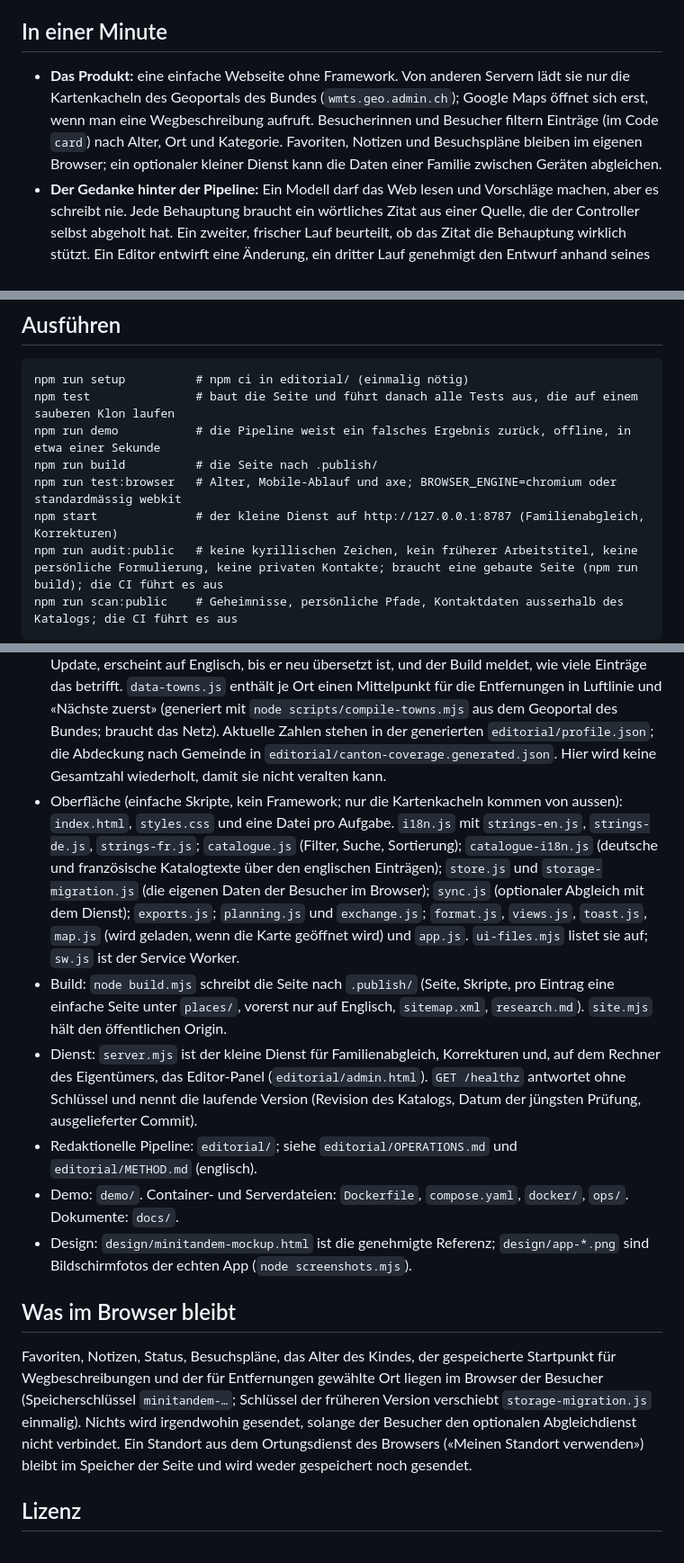
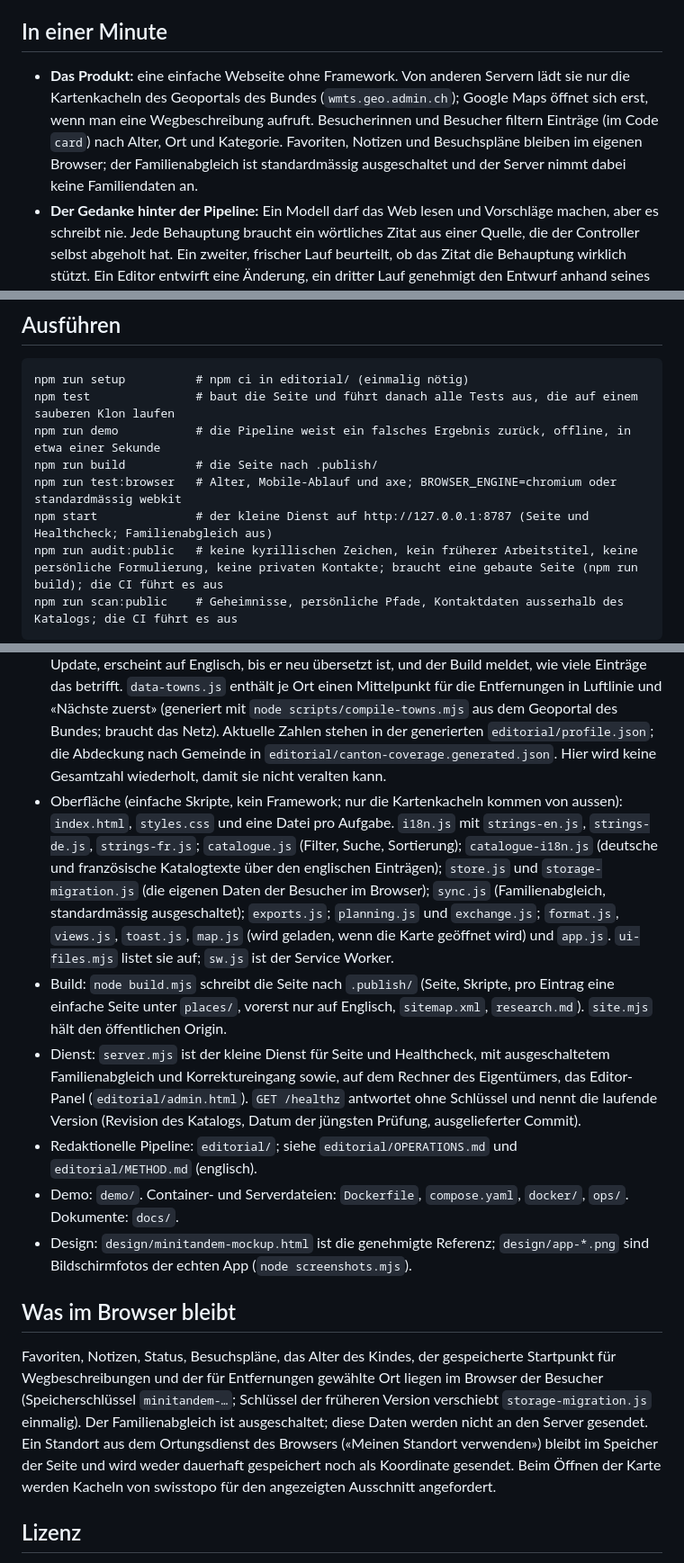
Before and after one commit to avsomg/minitandem, a Markdown page: README.de.md, 3 parts joined by grey strips. Shown at 90% size. Drawn GitHub-style.

````diff
--- a/README.de.md
+++ b/README.de.md
@@ -8,7 +8,7 @@ Minitandem ist ein Verzeichnis von Aktivitäten für Familien mit Kindern von 0
 
 ## In einer Minute
 
-- **Das Produkt:** eine einfache Webseite ohne Framework. Von anderen Servern lädt sie nur die Kartenkacheln des Geoportals des Bundes (`wmts.geo.admin.ch`); Google Maps öffnet sich erst, wenn man eine Wegbeschreibung aufruft. Besucherinnen und Besucher filtern Einträge (im Code `card`) nach Alter, Ort und Kategorie. Favoriten, Notizen und Besuchspläne bleiben im eigenen Browser; ein optionaler kleiner Dienst kann die Daten einer Familie zwischen Geräten abgleichen.
+- **Das Produkt:** eine einfache Webseite ohne Framework. Von anderen Servern lädt sie nur die Kartenkacheln des Geoportals des Bundes (`wmts.geo.admin.ch`); Google Maps öffnet sich erst, wenn man eine Wegbeschreibung aufruft. Besucherinnen und Besucher filtern Einträge (im Code `card`) nach Alter, Ort und Kategorie. Favoriten, Notizen und Besuchspläne bleiben im eigenen Browser; der Familienabgleich ist standardmässig ausgeschaltet und der Server nimmt dabei keine Familiendaten an.
 - **Der Gedanke hinter der Pipeline:** Ein Modell darf das Web lesen und Vorschläge machen, aber es schreibt nie. Jede Behauptung braucht ein wörtliches Zitat aus einer Quelle, die der Controller selbst abgeholt hat. Ein zweiter, frischer Lauf beurteilt, ob das Zitat die Behauptung wirklich stützt. Ein Editor entwirft eine Änderung, ein dritter Lauf genehmigt den Entwurf anhand seines Hashes, und erst dann hängt der Controller sie an ein Journal an. Was nicht belegt ist, bleibt «unbekannt».
 - **Was ohne Geheimnisse, Netzwerk und Modell läuft:** die Tests, der Build und eine Demo, die zeigt, wie die Pipeline ein falsches Ergebnis zurückweist (`npm run demo`).
 
@@ -62,7 +62,7 @@ npm test               # baut die Seite und führt danach alle Tests aus, die au
 npm run demo           # die Pipeline weist ein falsches Ergebnis zurück, offline, in etwa einer Sekunde
 npm run build          # die Seite nach .publish/
 npm run test:browser   # Alter, Mobile-Ablauf und axe; BROWSER_ENGINE=chromium oder standardmässig webkit
-npm start              # der kleine Dienst auf http://127.0.0.1:8787 (Familienabgleich, Korrekturen)
+npm start              # der kleine Dienst auf http://127.0.0.1:8787 (Seite und Healthcheck; Familienabgleich aus)
 npm run audit:public   # keine kyrillischen Zeichen, kein früherer Arbeitstitel, keine persönliche Formulierung, keine privaten Kontakte; braucht eine gebaute Seite (npm run build); die CI führt es aus
 npm run scan:public    # Geheimnisse, persönliche Pfade, Kontaktdaten ausserhalb des Katalogs; die CI führt es aus
 ```
@@ -110,16 +110,16 @@ Es belegt weder, wie viele Personen die Seite nutzen, noch wie viel Traffic sie
 ## Aufbau
 
 - Katalog: `data.js` ist die Basis; `data-reviewed.js` (genehmigte Updates, generiert), `data-practical.js` (Register der Orte), `data-geo.js` (Adresspunkte, generiert) und `regions.js` liegen darüber. `data-de.js` und `data-fr.js` enthalten die deutschen und französischen Katalogtexte: pro Eintrag den Digest des englischen Textes, aus dem übersetzt wurde, und die übersetzten Texte (generiert mit `node scripts/compile-catalogue-i18n.mjs` aus den privaten, geprüften Übersetzungsdaten). Die App lädt nur die Datei der gewählten Sprache; ein Eintrag, dessen englischer Text sich nach der Übersetzung geändert hat, etwa durch ein genehmigtes Update, erscheint auf Englisch, bis er neu übersetzt ist, und der Build meldet, wie viele Einträge das betrifft. `data-towns.js` enthält je Ort einen Mittelpunkt für die Entfernungen in Luftlinie und «Nächste zuerst» (generiert mit `node scripts/compile-towns.mjs` aus dem Geoportal des Bundes; braucht das Netz). Aktuelle Zahlen stehen in der generierten `editorial/profile.json`; die Abdeckung nach Gemeinde in `editorial/canton-coverage.generated.json`. Hier wird keine Gesamtzahl wiederholt, damit sie nicht veralten kann.
-- Oberfläche (einfache Skripte, kein Framework; nur die Kartenkacheln kommen von aussen): `index.html`, `styles.css` und eine Datei pro Aufgabe. `i18n.js` mit `strings-en.js`, `strings-de.js`, `strings-fr.js`; `catalogue.js` (Filter, Suche, Sortierung); `catalogue-i18n.js` (deutsche und französische Katalogtexte über den englischen Einträgen); `store.js` und `storage-migration.js` (die eigenen Daten der Besucher im Browser); `sync.js` (optionaler Abgleich mit dem Dienst); `exports.js`; `planning.js` und `exchange.js`; `format.js`, `views.js`, `toast.js`, `map.js` (wird geladen, wenn die Karte geöffnet wird) und `app.js`. `ui-files.mjs` listet sie auf; `sw.js` ist der Service Worker.
+- Oberfläche (einfache Skripte, kein Framework; nur die Kartenkacheln kommen von aussen): `index.html`, `styles.css` und eine Datei pro Aufgabe. `i18n.js` mit `strings-en.js`, `strings-de.js`, `strings-fr.js`; `catalogue.js` (Filter, Suche, Sortierung); `catalogue-i18n.js` (deutsche und französische Katalogtexte über den englischen Einträgen); `store.js` und `storage-migration.js` (die eigenen Daten der Besucher im Browser); `sync.js` (Familienabgleich, standardmässig ausgeschaltet); `exports.js`; `planning.js` und `exchange.js`; `format.js`, `views.js`, `toast.js`, `map.js` (wird geladen, wenn die Karte geöffnet wird) und `app.js`. `ui-files.mjs` listet sie auf; `sw.js` ist der Service Worker.
 - Build: `node build.mjs` schreibt die Seite nach `.publish/` (Seite, Skripte, pro Eintrag eine einfache Seite unter `places/`, vorerst nur auf Englisch, `sitemap.xml`, `research.md`). `site.mjs` hält den öffentlichen Origin.
-- Dienst: `server.mjs` ist der kleine Dienst für Familienabgleich, Korrekturen und, auf dem Rechner des Eigentümers, das Editor-Panel (`editorial/admin.html`). `GET /healthz` antwortet ohne Schlüssel und nennt die laufende Version (Revision des Katalogs, Datum der jüngsten Prüfung, ausgelieferter Commit).
+- Dienst: `server.mjs` ist der kleine Dienst für Seite und Healthcheck, mit ausgeschaltetem Familienabgleich und Korrektureingang sowie, auf dem Rechner des Eigentümers, das Editor-Panel (`editorial/admin.html`). `GET /healthz` antwortet ohne Schlüssel und nennt die laufende Version (Revision des Katalogs, Datum der jüngsten Prüfung, ausgelieferter Commit).
 - Redaktionelle Pipeline: `editorial/`; siehe `editorial/OPERATIONS.md` und `editorial/METHOD.md` (englisch).
 - Demo: `demo/`. Container- und Serverdateien: `Dockerfile`, `compose.yaml`, `docker/`, `ops/`. Dokumente: `docs/`.
 - Design: `design/minitandem-mockup.html` ist die genehmigte Referenz; `design/app-*.png` sind Bildschirmfotos der echten App (`node screenshots.mjs`).
 
 ## Was im Browser bleibt
 
-Favoriten, Notizen, Status, Besuchspläne, das Alter des Kindes, der gespeicherte Startpunkt für Wegbeschreibungen und der für Entfernungen gewählte Ort liegen im Browser der Besucher (Speicherschlüssel `minitandem-…`; Schlüssel der früheren Version verschiebt `storage-migration.js` einmalig). Nichts wird irgendwohin gesendet, solange der Besucher den optionalen Abgleichdienst nicht verbindet. Ein Standort aus dem Ortungsdienst des Browsers («Meinen Standort verwenden») bleibt im Speicher der Seite und wird weder gespeichert noch gesendet.
+Favoriten, Notizen, Status, Besuchspläne, das Alter des Kindes, der gespeicherte Startpunkt für Wegbeschreibungen und der für Entfernungen gewählte Ort liegen im Browser der Besucher (Speicherschlüssel `minitandem-…`; Schlüssel der früheren Version verschiebt `storage-migration.js` einmalig). Der Familienabgleich ist ausgeschaltet; diese Daten werden nicht an den Server gesendet. Ein Standort aus dem Ortungsdienst des Browsers («Meinen Standort verwenden») bleibt im Speicher der Seite und wird weder dauerhaft gespeichert noch als Koordinate gesendet. Beim Öffnen der Karte werden Kacheln von swisstopo für den angezeigten Ausschnitt angefordert.
 
 ## Lizenz
 
````
Also changed, not shown: other parts of README.de.md (+1 -1 lines), README.md (+7 -7 lines).
